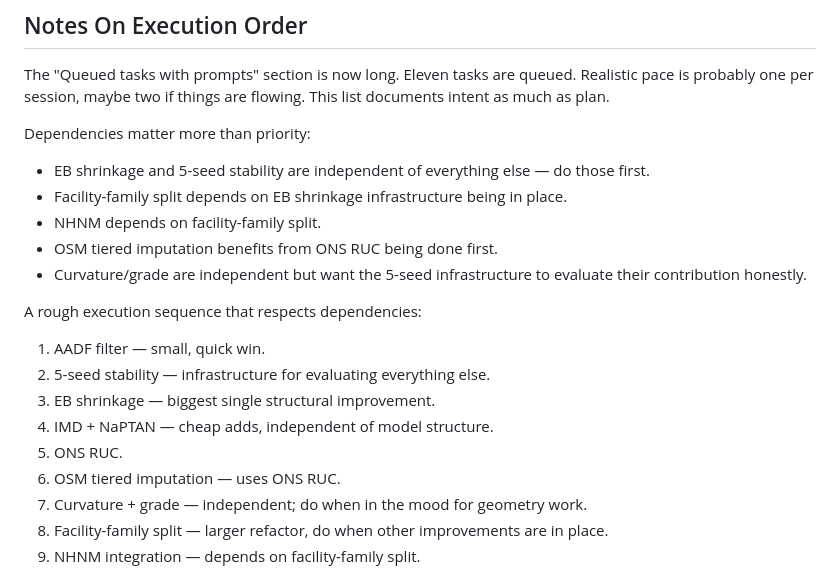
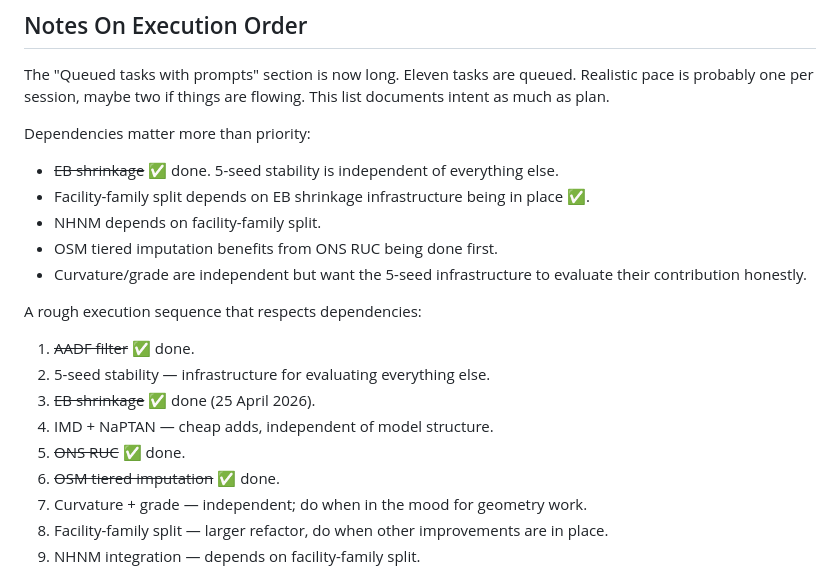
Before and after one commit to ThomasHSimm/open-road-risk, a Markdown page: TODO.md, the part around the change printed below. Drawn GitHub-style.

```diff
--- a/TODO.md
+++ b/TODO.md
@@ -726,9 +689,8 @@ list documents intent as much as plan.
 
 Dependencies matter more than priority:
 
-- EB shrinkage and 5-seed stability are independent of everything else — do
-  those first.
-- Facility-family split depends on EB shrinkage infrastructure being in place.
+- ~~EB shrinkage~~ ✅ done. 5-seed stability is independent of everything else.
+- Facility-family split depends on EB shrinkage infrastructure being in place ✅.
 - NHNM depends on facility-family split.
 - OSM tiered imputation benefits from ONS RUC being done first.
 - Curvature/grade are independent but want the 5-seed infrastructure to evaluate
@@ -736,12 +698,12 @@ Dependencies matter more than priority:
 
 A rough execution sequence that respects dependencies:
 
-1. AADF filter — small, quick win.
+1. ~~AADF filter~~ ✅ done.
 2. 5-seed stability — infrastructure for evaluating everything else.
-3. EB shrinkage — biggest single structural improvement.
+3. ~~EB shrinkage~~ ✅ done (25 April 2026).
 4. IMD + NaPTAN — cheap adds, independent of model structure.
-5. ONS RUC.
-6. OSM tiered imputation — uses ONS RUC.
+5. ~~ONS RUC~~ ✅ done.
+6. ~~OSM tiered imputation~~ ✅ done.
 7. Curvature + grade — independent; do when in the mood for geometry work.
 8. Facility-family split — larger refactor, do when other improvements are in
    place.
```
Also changed, not shown: other parts of TODO.md (+20 -57 lines).
